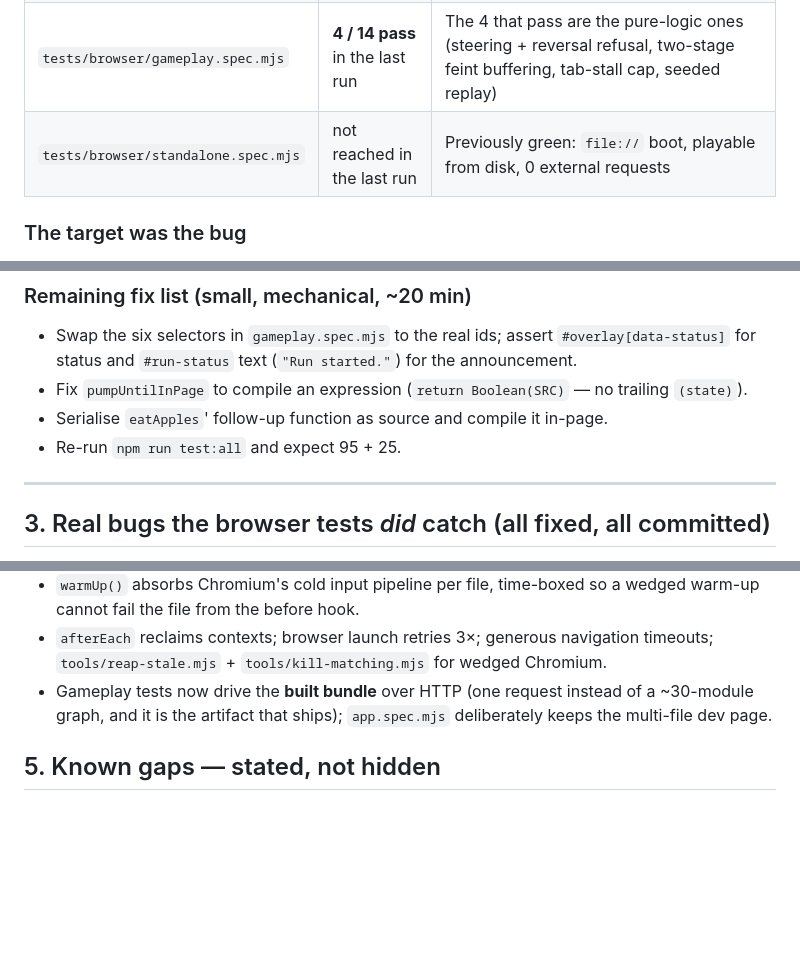
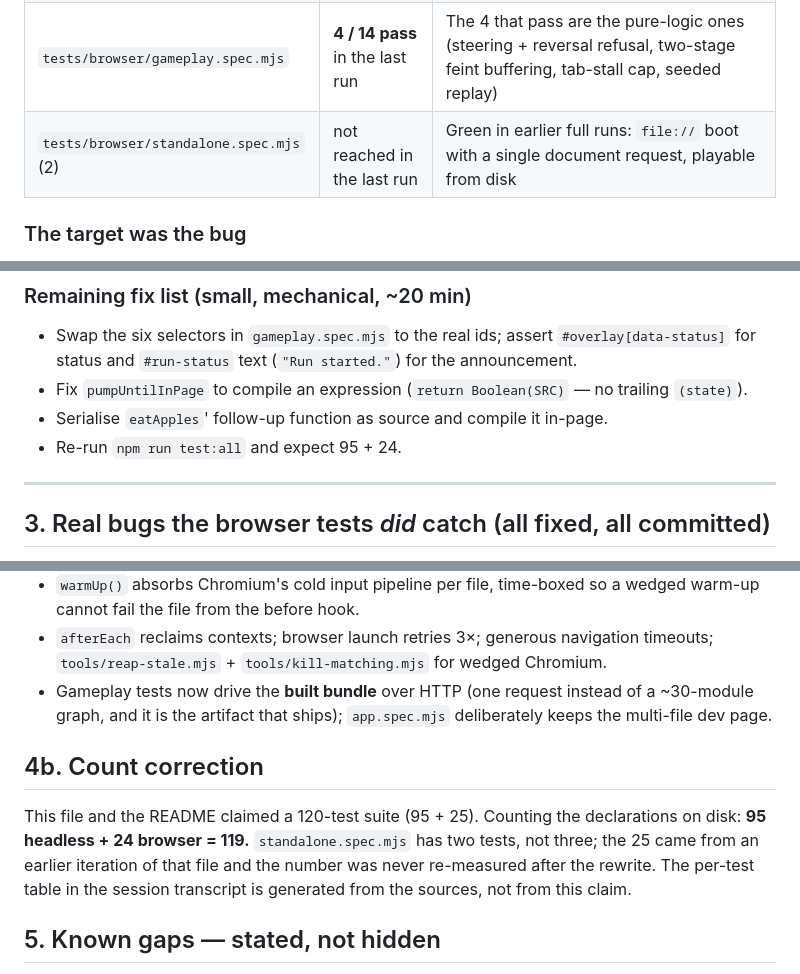
Before and after one commit to smoki99/vibecode-snake-game, a Markdown page: SUMMARY.md, 3 parts joined by grey strips. Drawn GitHub-style; blank space fills up the shorter version.

```diff
--- a/SUMMARY.md
+++ b/SUMMARY.md
@@ -34,7 +34,7 @@ All 25 skills from the `addy-osmani` pack are wired for both Claude Code and the
 | `npm run check` — unit + asset + build | **95 / 95 pass** | Re-verified at the end of this session. Sim invariants, every death rule, input buffering, RNG determinism, storage corruption, loop catch-up, palette contrast, icon/sprite/font/licence integrity, bundle freshness + size, and a layering guard that fails the build if `sim/` touches the DOM |
 | `tests/browser/app.spec.mjs` | **8 / 8 pass** (three separate runs this session) | Real Chromium: clean console, sprite injection, canvas actually paints the board/snake/apple (cell-targeted pixel sampling), DPR backing store, a11y surface, reduced motion, theme control labels, `?theme=` not persisted |
 | `tests/browser/gameplay.spec.mjs` | **4 / 14 pass** in the last run | The 4 that pass are the pure-logic ones (steering + reversal refusal, two-stage feint buffering, tab-stall cap, seeded replay) |
-| `tests/browser/standalone.spec.mjs` | not reached in the last run | Previously green: `file://` boot, playable from disk, 0 external requests |
+| `tests/browser/standalone.spec.mjs` (2) | not reached in the last run | Green in earlier full runs: `file://` boot with a single document request, playable from disk |
 
 ### The target was the bug
 
@@ -84,7 +84,7 @@ identical sequence (open bundle → arm → `page.keyboard.press('Space')` → r
   status and `#run-status` text (`"Run started."`) for the announcement.
 - Fix `pumpUntilInPage` to compile an expression (`return Boolean(SRC)` — no trailing `(state)`).
 - Serialise `eatApples`' follow-up function as source and compile it in-page.
-- Re-run `npm run test:all` and expect 95 + 25.
+- Re-run `npm run test:all` and expect 95 + 24.
 
 ---
 
@@ -114,6 +114,13 @@ identical sequence (open bundle → arm → `page.keyboard.press('Space')` → r
 - Gameplay tests now drive the **built bundle** over HTTP (one request instead of a ~30-module graph,
   and it is the artifact that ships); `app.spec.mjs` deliberately keeps the multi-file dev page.
 
+## 4b. Count correction
+
+This file and the README claimed a 120-test suite (95 + 25). Counting the declarations on disk:
+**95 headless + 24 browser = 119.** `standalone.spec.mjs` has two tests, not three; the 25 came from an
+earlier iteration of that file and the number was never re-measured after the rewrite. The per-test
+table in the session transcript is generated from the sources, not from this claim.
+
 ## 5. Known gaps — stated, not hidden
 
 - **Browser suite is not fully green yet.** Observed green at some point this session: all 8 of
```
Also changed, not shown: other parts of SUMMARY.md (+1 -1 lines), README.md (+2 -2 lines), tasks/todo.md (+1 -1 lines).
